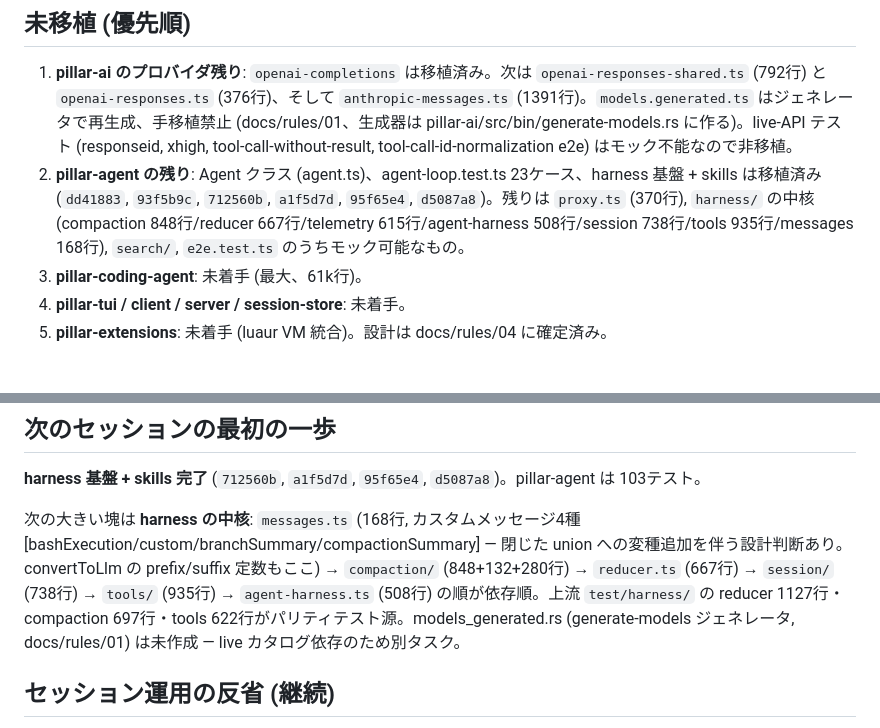
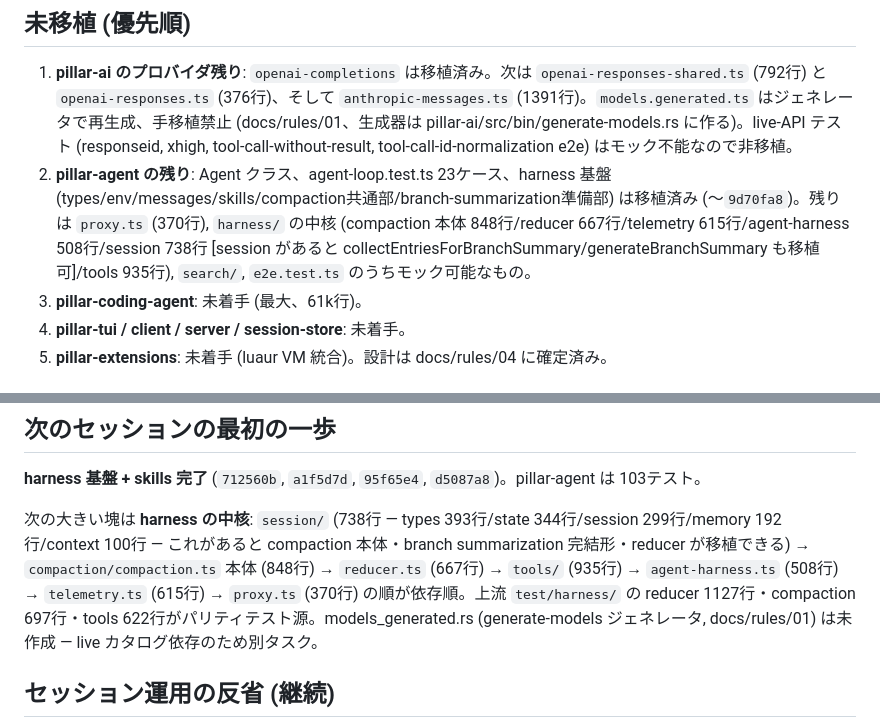
Before and after one commit to vi2q/pillar, a Markdown page: HANDOFF.md, 2 parts joined by grey strips. Drawn GitHub-style.

Commit message:
docs: HANDOFF — messages + compaction shared helpers ported

```diff
--- a/HANDOFF.md
+++ b/HANDOFF.md
@@ -45,7 +45,7 @@ pi v0.84.3 (TypeScript, commit `56700d4`) を Rust に移植する。拡張機
 ## 未移植 (優先順)
 
 1. **pillar-ai のプロバイダ残り**: `openai-completions` は移植済み。次は `openai-responses-shared.ts` (792行) と `openai-responses.ts` (376行)、そして `anthropic-messages.ts` (1391行)。`models.generated.ts` はジェネレータで再生成、手移植禁止 (docs/rules/01、生成器は pillar-ai/src/bin/generate-models.rs に作る)。live-API テスト (responseid, xhigh, tool-call-without-result, tool-call-id-normalization e2e) はモック不能なので非移植。
-2. **pillar-agent の残り**: Agent クラス (agent.ts)、agent-loop.test.ts 23ケース、harness 基盤 + skills は移植済み (`dd41883`, `93f5b9c`, `712560b`, `a1f5d7d`, `95f65e4`, `d5087a8`)。残りは `proxy.ts` (370行), `harness/` の中核 (compaction 848行/reducer 667行/telemetry 615行/agent-harness 508行/session 738行/tools 935行/messages 168行), `search/`, `e2e.test.ts` のうちモック可能なもの。
+2. **pillar-agent の残り**: Agent クラス、agent-loop.test.ts 23ケース、harness 基盤 (types/env/messages/skills/compaction共通部/branch-summarization準備部) は移植済み (〜`9d70fa8`)。残りは `proxy.ts` (370行), `harness/` の中核 (compaction 本体 848行/reducer 667行/telemetry 615行/agent-harness 508行/session 738行 [session があると collectEntriesForBranchSummary/generateBranchSummary も移植可]/tools 935行), `search/`, `e2e.test.ts` のうちモック可能なもの。
 3. **pillar-coding-agent**: 未着手 (最大、61k行)。
 4. **pillar-tui / client / server / session-store**: 未着手。
 5. **pillar-extensions**: 未着手 (luaur VM 統合)。設計は docs/rules/04 に確定済み。
@@ -151,7 +151,7 @@ repair_json の in_string 内で `repaired.push(if ... { continue } else { c })`
 
 **harness 基盤 + skills 完了** (`712560b`, `a1f5d7d`, `95f65e4`, `d5087a8`)。pillar-agent は 103テスト。
 
-次の大きい塊は **harness の中核**: `messages.ts` (168行, カスタムメッセージ4種 [bashExecution/custom/branchSummary/compactionSummary] — 閉じた union への変種追加を伴う設計判断あり。convertToLlm の prefix/suffix 定数もここ) → `compaction/` (848+132+280行) → `reducer.ts` (667行) → `session/` (738行) → `tools/` (935行) → `agent-harness.ts` (508行) の順が依存順。上流 `test/harness/` の reducer 1127行・compaction 697行・tools 622行がパリティテスト源。models_generated.rs (generate-models ジェネレータ, docs/rules/01) は未作成 — live カタログ依存のため別タスク。
+次の大きい塊は **harness の中核**: `session/` (738行 — types 393行/state 344行/session 299行/memory 192行/context 100行 — これがあると compaction 本体・branch summarization 完結形・reducer が移植できる) → `compaction/compaction.ts` 本体 (848行) → `reducer.ts` (667行) → `tools/` (935行) → `agent-harness.ts` (508行) → `telemetry.ts` (615行) → `proxy.ts` (370行) の順が依存順。上流 `test/harness/` の reducer 1127行・compaction 697行・tools 622行がパリティテスト源。models_generated.rs (generate-models ジェネレータ, docs/rules/01) は未作成 — live カタログ依存のため別タスク。
 
 ## セッション運用の反省 (継続)
 
```
